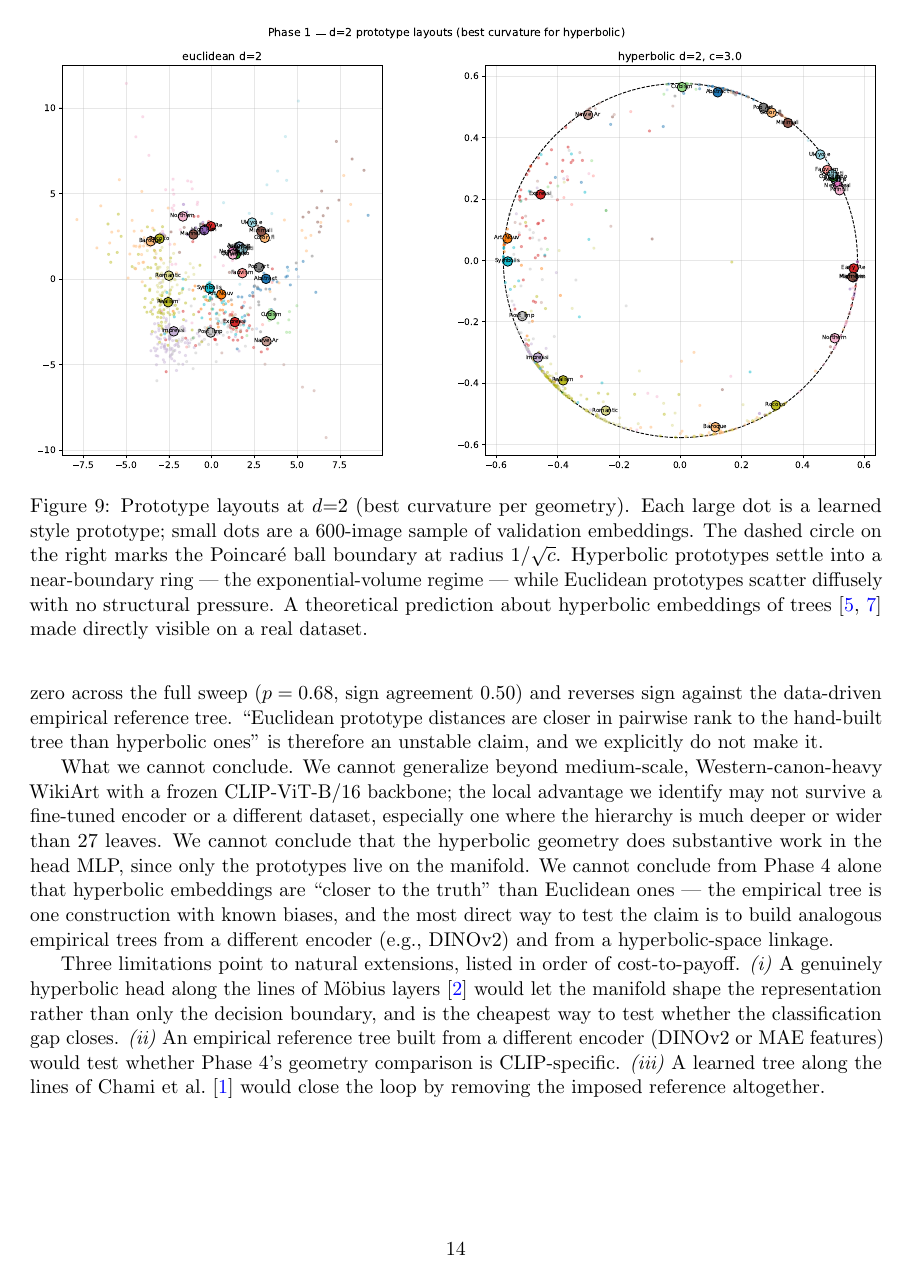
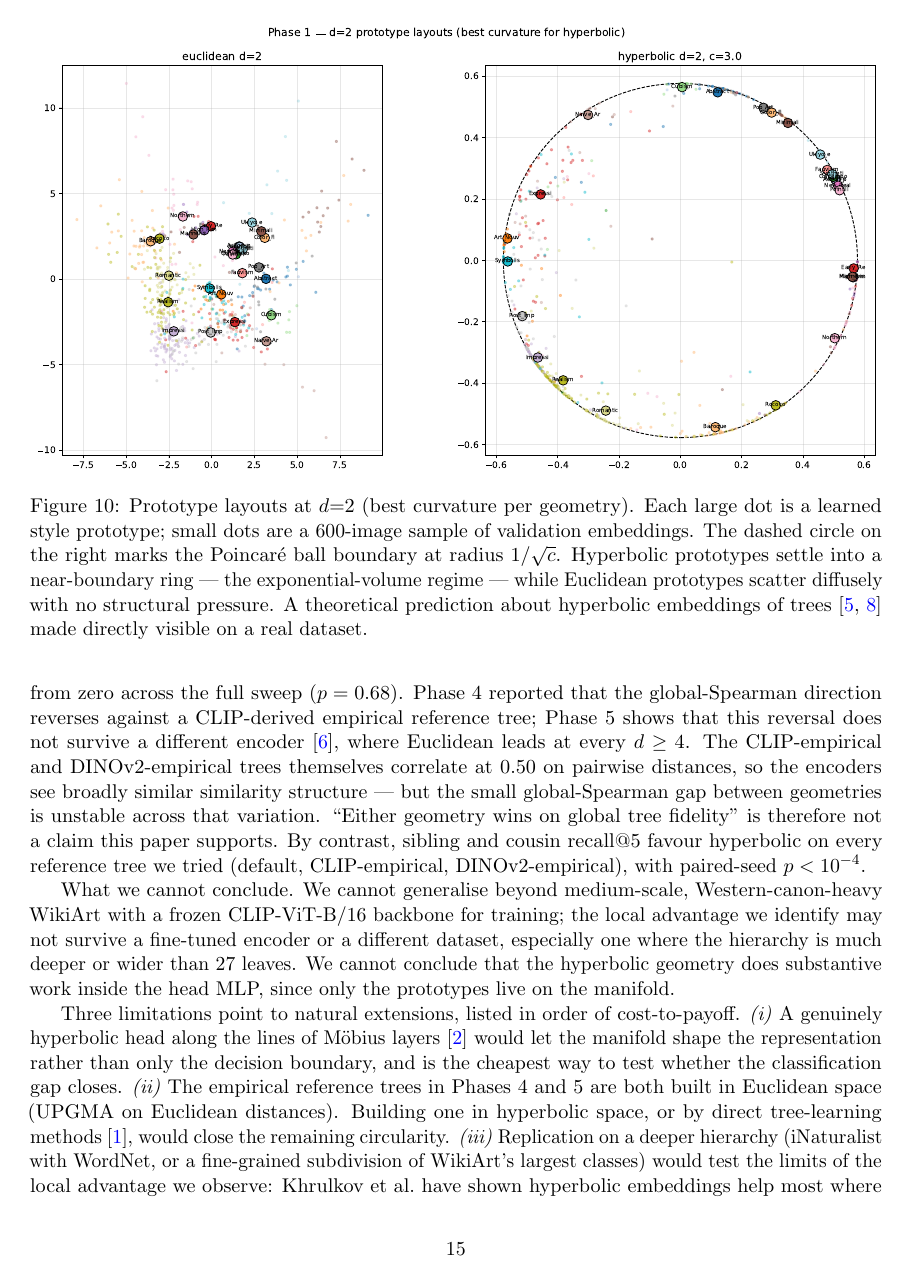
Before and after one commit to pgrindehollevik-harvard/hyperbolic, a LaTeX paper (docs/main.tex, which reads docs/sections/conclusion.tex, docs/sections/results.tex): page 14 of 17 before the commit and page 15 of 18 after it. Compiled offline with pdfLaTeX.

Commit message:
Phase 5: DINOv2 cross-encoder check; global-Spearman flip is CLIP-specific
The Phase 4 finding (hyperbolic narrowly leads global tree-Spearman
against the CLIP-empirical reference tree) does not survive a different
encoder. We re-extracted features for the entire WikiArt corpus with
DINOv2 ViT-B/14, built an analogous empirical tree from per-class
DINOv2 centroids, and re-evaluated the Phase 1 winners.

Tree-vs-tree pairwise distance Spearman:
  default vs CLIP-empirical    : 0.08
  default vs DINOv2-empirical  : 0.12
  CLIP-empirical vs DINOv2-emp : 0.50

So both encoders disagree comparably with the hand-built tree, and
agree moderately with each other.

Per-(geometry, dim) prototype-tree Spearman against DINOv2 tree:
  d=2:  Eu 0.374  Hy 0.298   (Eu leads)
  d=64: Eu 0.413  Hy 0.357   (Eu leads, gap +0.056)

Against CLIP-empirical at d=64: Hy 0.410 vs Eu 0.399 (Hy leads).
The geometry winner on global Spearman flips between the two
encoder-derived trees. Honest negative result for Phase 4's strongest
reading: we drop the "hyperbolic wins global tree-Spearman" claim,
keep only "the hand-built tree is the wrong reference for both
encoders."

Sibling/cousin recall@5 against DINOv2-tree relations:
  d=8:  Eu sibling 0.322,  Hy sibling 0.380  (Hy +5.8pp)
  d=8:  Eu cousin  0.245,  Hy cousin  0.308  (Hy +6.3pp)

Hyperbolic local advantage holds across THREE reference-tree
definitions now (default, CLIP-empirical, DINOv2-empirical). This is
the cleanest claim of the paper.

Files:
- scripts/extract_dinov2_features.py: ImageFile.LOAD_TRUNCATED_IMAGES + try/except for corrupt JPEGs
- scripts/dinov2_analysis.py: builds DINOv2 empirical tree, computes Spearman to other refs, recomputes prototype-tree Spearman + sibling/cousin recall against DINOv2-tree relations
- docs/figures/phase5_dinov2.{pdf,png}: 3-panel figure (global Spearman by reference, sibling@5 by reference, tree-vs-tree heatmap)
- docs/sections/results.tex: new "Phase 5 — Cross-encoder generalization" subsection
- docs/sections/conclusion.tex: drops the "global Spearman reverses" framing inherited from Phase 4 in favour of the cleaner "global comparison is unstable" framing
- docs/arxiv/main.tex abstract: updated similarly
- docs/references.bib: + Oquab et al 2024 (DINOv2)

Co-Authored-By: Claude Opus 4.7 (1M context) <noreply@anthropic.com>

```diff
--- a/docs/sections/conclusion.tex
+++ b/docs/sections/conclusion.tex
@@ -32,32 +32,39 @@ matters most, and where the paper makes the smallest claim. Mean
 tree distortion is significantly lower for Euclidean prototypes
 against the default tree ($p<10^{-4}$). Class-center / tree Spearman
 is not significantly different from zero across the full sweep
-($p=0.68$, sign agreement $0.50$) and reverses sign against the
-data-driven empirical reference tree. ``Euclidean prototype distances
-are closer in pairwise rank to the hand-built tree than hyperbolic
-ones'' is therefore an unstable claim, and we explicitly do not make
-it.
+($p=0.68$). Phase~4 reported that the global-Spearman direction
+reverses against a CLIP-derived empirical reference tree; Phase~5
+shows that this reversal does not survive a different encoder
+\citep{oquab2024dinov2}, where Euclidean leads at every $d \geq 4$.
+The CLIP-empirical and DINOv2-empirical trees themselves correlate
+at $0.50$ on pairwise distances, so the encoders see broadly
+similar similarity structure --- but the small global-Spearman gap
+between geometries is unstable across that variation. ``Either
+geometry wins on global tree fidelity'' is therefore not a claim
+this paper supports. By contrast, sibling and cousin recall@5 favour
+hyperbolic on every reference tree we tried (default, CLIP-empirical,
+DINOv2-empirical), with paired-seed $p<10^{-4}$.
 
-What we cannot conclude. We cannot generalize beyond medium-scale,
-Western-canon-heavy WikiArt with a frozen CLIP-ViT-B/16 backbone;
-the local advantage we identify may not survive a fine-tuned encoder
-or a different dataset, especially one where the hierarchy is much
-deeper or wider than 27 leaves. We cannot conclude that the
-hyperbolic geometry does substantive work in the head MLP, since
-only the prototypes live on the manifold. We cannot conclude from
-Phase~4 alone that hyperbolic embeddings are ``closer to the truth''
-than Euclidean ones --- the empirical tree is one construction with
-known biases, and the most direct way to test the claim is to build
-analogous empirical trees from a different encoder
-(e.g., DINOv2) and from a hyperbolic-space linkage.
+What we cannot conclude. We cannot generalise beyond medium-scale,
+Western-canon-heavy WikiArt with a frozen CLIP-ViT-B/16 backbone for
+training; the local advantage we identify may not survive a
+fine-tuned encoder or a different dataset, especially one where the
+hierarchy is much deeper or wider than 27 leaves. We cannot conclude
+that the hyperbolic geometry does substantive work inside the head
+MLP, since only the prototypes live on the manifold.
 
-Three limitations point to natural extensions, listed in
-order of cost-to-payoff. \textit{(i)} A genuinely hyperbolic head
-along the lines of M\"obius layers \citep{ganea2018hyperbolic} would
-let the manifold shape the representation rather than only the
-decision boundary, and is the cheapest way to test whether the
-classification gap closes. \textit{(ii)} An empirical reference tree
-built from a different encoder (DINOv2 or MAE features) would test
-whether Phase~4's geometry comparison is CLIP-specific. \textit{(iii)}
-A learned tree along the lines of \citet{chami2020trees} would close
-the loop by removing the imposed reference altogether.
+Three limitations point to natural extensions, listed in order of
+cost-to-payoff. \textit{(i)} A genuinely hyperbolic head along the
+lines of M\"obius layers \citep{ganea2018hyperbolic} would let the
+manifold shape the representation rather than only the decision
+boundary, and is the cheapest way to test whether the classification
+gap closes. \textit{(ii)} The empirical reference trees in Phases~4
+and~5 are both built in Euclidean space (UPGMA on Euclidean
+distances). Building one in hyperbolic space, or by direct
+tree-learning methods \citep{chami2020trees}, would close the
+remaining circularity. \textit{(iii)} Replication on a deeper
+hierarchy (iNaturalist with WordNet, or a fine-grained subdivision
+of WikiArt's largest classes) would test the limits of the local
+advantage we observe: Khrulkov et al.\ have shown hyperbolic
+embeddings help most where the hierarchy is wide, and the WikiArt
+27-leaf taxonomy is on the shallow end of that spectrum.
--- a/docs/sections/results.tex
+++ b/docs/sections/results.tex
@@ -269,0 +281 @@ the comparison holds when the sibling set itself is redefined.
+  Euclidean prototypes lead at every $d \geq 4$.
```
Also changed, not shown: docs/arxiv/main.tex (+17 -15 lines), docs/references.bib (+8 -0 lines), docs/arxiv/main.pdf, docs/figures/phase5_dinov2.pdf (added), docs/figures/phase5_dinov2.png (added), docs/main.pdf, docs/sections/results.tex (61 more changed lines).
